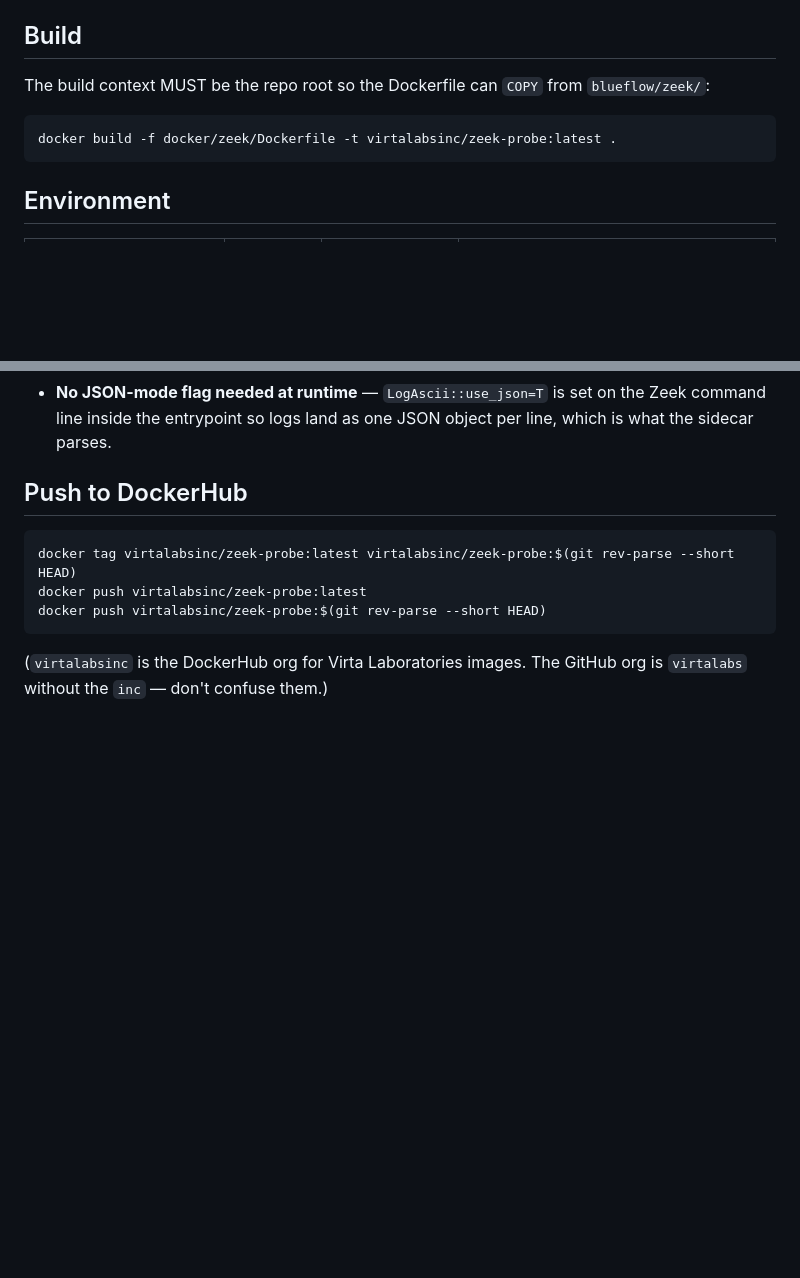
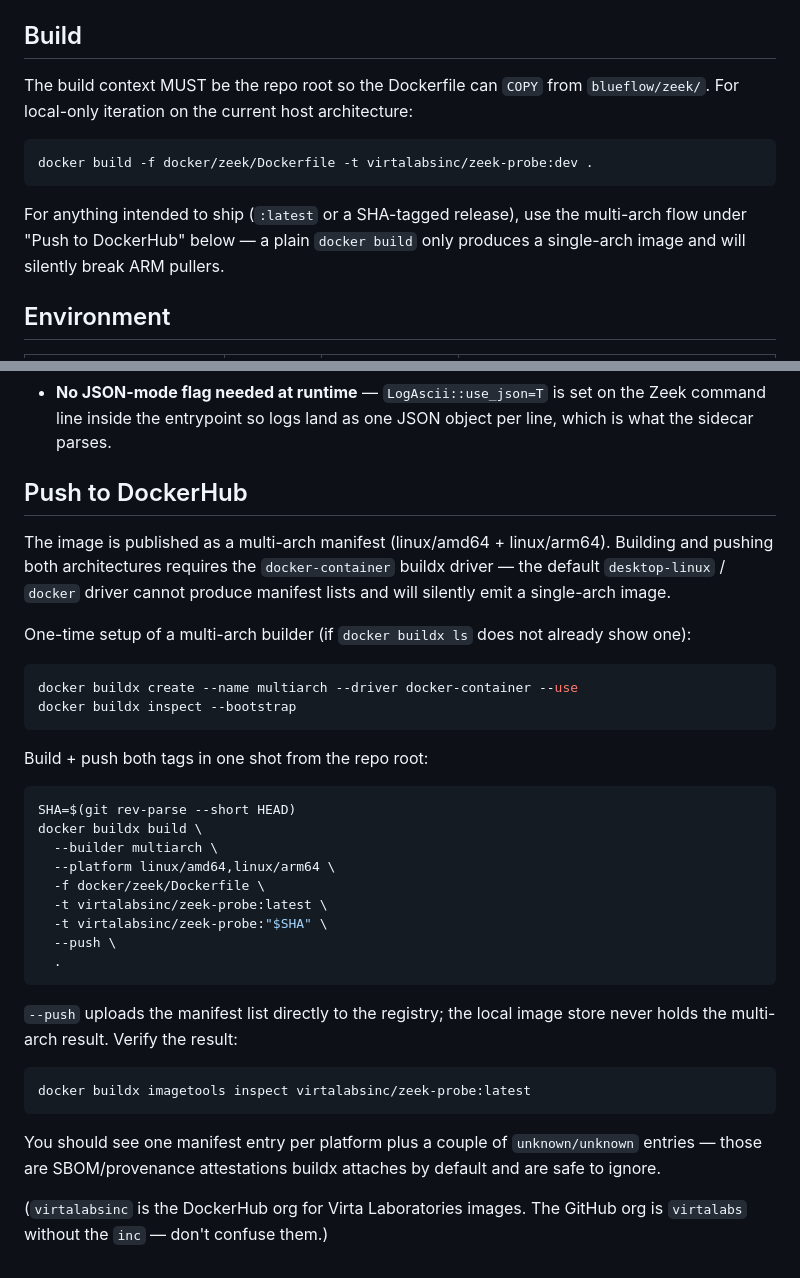
Before and after one commit to virtalabs/bf-opencore, a Markdown page: docker/zeek/README.md, 2 parts joined by grey strips. Rendered like a GitHub page; blank space fills up the shorter version.

Commit message:
docs(zeek): document multi-arch buildx flow for zeek-probe
The previous "Push to DockerHub" block used plain docker tag + docker
push, which only publishes a single-arch image. Pulling from arm64
hosts would then either fail or silently fall back to emulation. The
image is actually shipped as a multi-arch manifest list (linux/amd64 +
linux/arm64), built via the docker-container buildx driver.

Rewrite the section to:

- explain why the default driver can't produce manifest lists
- include one-time builder setup
- show the exact buildx command we use for releases
- point at `docker buildx imagetools inspect` for verification
- call out the harmless unknown/unknown attestation manifests so they
  don't look like a bug

Also clarify the Build section: docker build is fine for local iteration
but only buildx publishes a real multi-arch artifact.

````diff
--- a/docker/zeek/README.md
+++ b/docker/zeek/README.md
@@ -11,11 +11,17 @@ single Docker pull gives you the full ingest path.
 ## Build
 
 The build context MUST be the repo root so the Dockerfile can `COPY`
-from `blueflow/zeek/`:
+from `blueflow/zeek/`. For local-only iteration on the current host
+architecture:
 
 ```bash
-docker build -f docker/zeek/Dockerfile -t virtalabsinc/zeek-probe:latest .
+docker build -f docker/zeek/Dockerfile -t virtalabsinc/zeek-probe:dev .
 ```
+
+For anything intended to ship (`:latest` or a SHA-tagged release), use
+the multi-arch flow under "Push to DockerHub" below — a plain
+`docker build` only produces a single-arch image and will silently
+break ARM pullers.
 
 ## Environment
 
@@ -72,11 +78,44 @@ exits 0.
 
 ## Push to DockerHub
 
+The image is published as a multi-arch manifest (linux/amd64 +
+linux/arm64). Building and pushing both architectures requires the
+`docker-container` buildx driver — the default `desktop-linux` /
+`docker` driver cannot produce manifest lists and will silently emit a
+single-arch image.
+
+One-time setup of a multi-arch builder (if `docker buildx ls` does not
+already show one):
+
 ```bash
-docker tag virtalabsinc/zeek-probe:latest virtalabsinc/zeek-probe:$(git rev-parse --short HEAD)
-docker push virtalabsinc/zeek-probe:latest
-docker push virtalabsinc/zeek-probe:$(git rev-parse --short HEAD)
+docker buildx create --name multiarch --driver docker-container --use
+docker buildx inspect --bootstrap
 ```
+
+Build + push both tags in one shot from the repo root:
+
+```bash
+SHA=$(git rev-parse --short HEAD)
+docker buildx build \
+  --builder multiarch \
+  --platform linux/amd64,linux/arm64 \
+  -f docker/zeek/Dockerfile \
+  -t virtalabsinc/zeek-probe:latest \
+  -t virtalabsinc/zeek-probe:"$SHA" \
+  --push \
+  .
+```
+
+`--push` uploads the manifest list directly to the registry; the local
+image store never holds the multi-arch result. Verify the result:
+
+```bash
+docker buildx imagetools inspect virtalabsinc/zeek-probe:latest
+```
+
+You should see one manifest entry per platform plus a couple of
+`unknown/unknown` entries — those are SBOM/provenance attestations
+buildx attaches by default and are safe to ignore.
 
 (`virtalabsinc` is the DockerHub org for Virta Laboratories images. The
 GitHub org is `virtalabs` without the `inc` — don't confuse them.)
````
